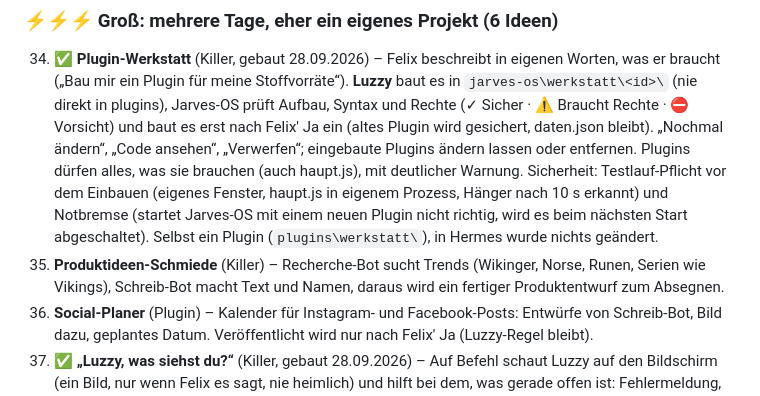
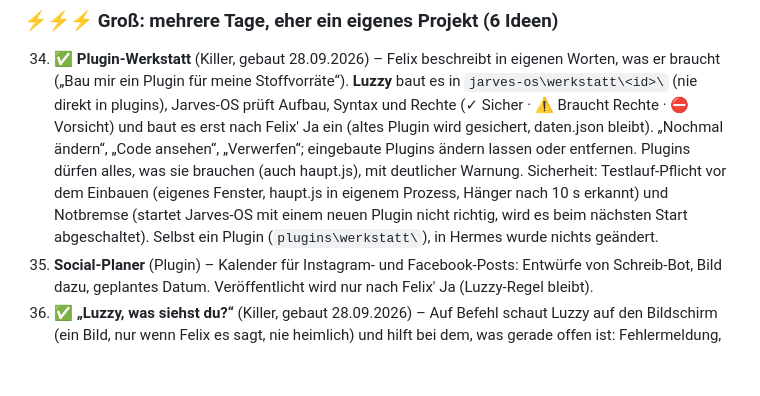
Before and after one commit to Kynto-intel/vendo, a Markdown page: ideen.md, the part around the change. GitHub-like rendering; blank space fills up the shorter version.

Commit message:
Ideen: Produktideen-Schmiede (#35) gestrichen – macht die Crew schon
Co-Authored-By: Claude Opus 5.5 <noreply@anthropic.com>

```diff
--- a/ideen.md
+++ b/ideen.md
@@ -175,8 +175,6 @@ Innerhalb jeder Stufe steht das Einfachste oben. In Klammern die Art:
     Sicherheit: Testlauf-Pflicht vor dem Einbauen (eigenes Fenster, haupt.js in eigenem Prozess, Hänger nach 10 s erkannt)
     und Notbremse (startet Jarves-OS mit einem neuen Plugin nicht richtig, wird es beim nächsten Start abgeschaltet).
     Selbst ein Plugin (`plugins\werkstatt\`), in Hermes wurde nichts geändert.
-35. **Produktideen-Schmiede** (Killer) – Recherche-Bot sucht Trends (Wikinger, Norse, Runen, Serien wie Vikings),
-    Schreib-Bot macht Text und Namen, daraus wird ein fertiger Produktentwurf zum Absegnen.
 36. **Social-Planer** (Plugin) – Kalender für Instagram- und Facebook-Posts: Entwürfe von Schreib-Bot, Bild dazu,
     geplantes Datum. Veröffentlicht wird nur nach Felix' Ja (Luzzy-Regel bleibt).
 37. ✅ **„Luzzy, was siehst du?“** (Killer, gebaut 28.09.2026) – Auf Befehl schaut Luzzy auf den Bildschirm (ein Bild, nur wenn Felix
```
